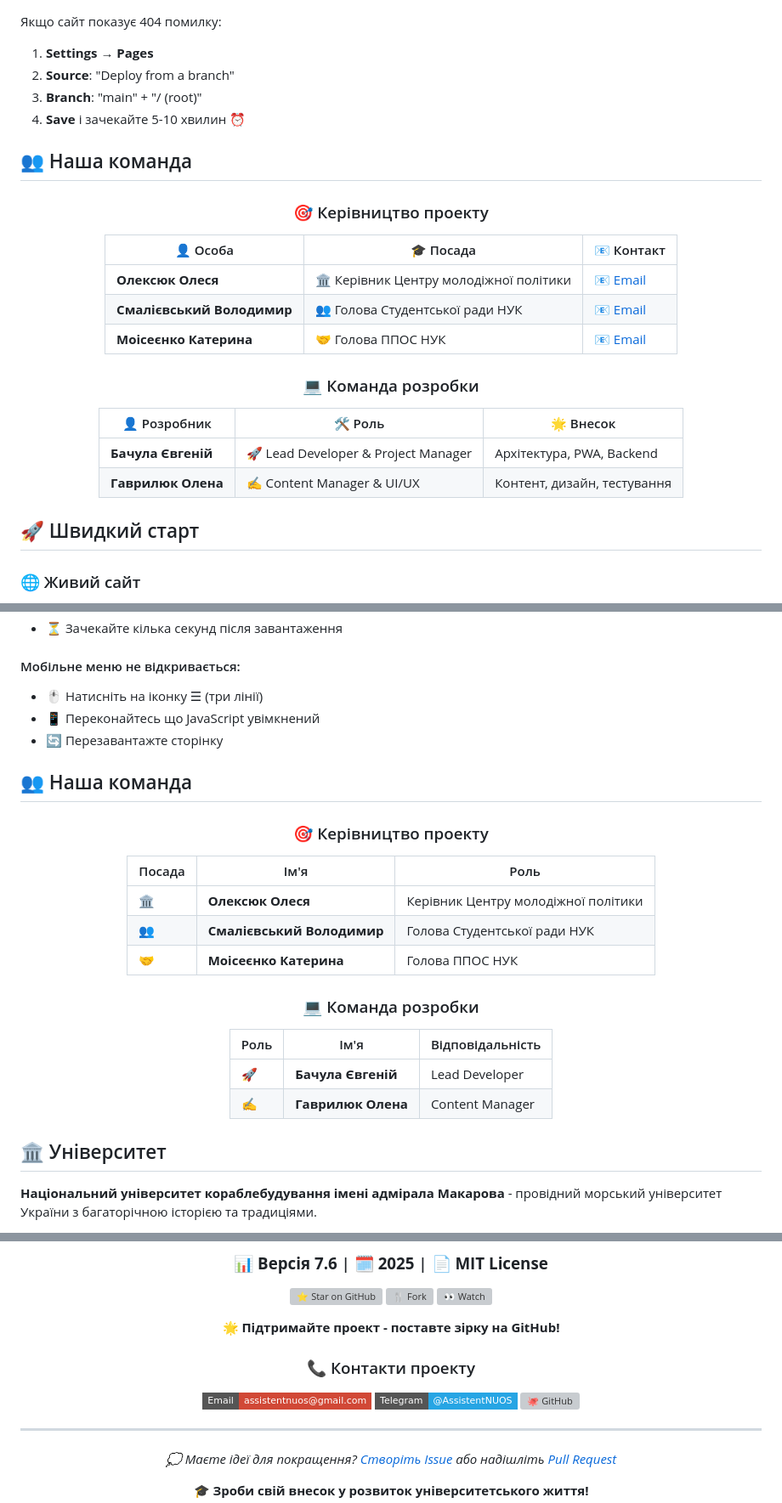
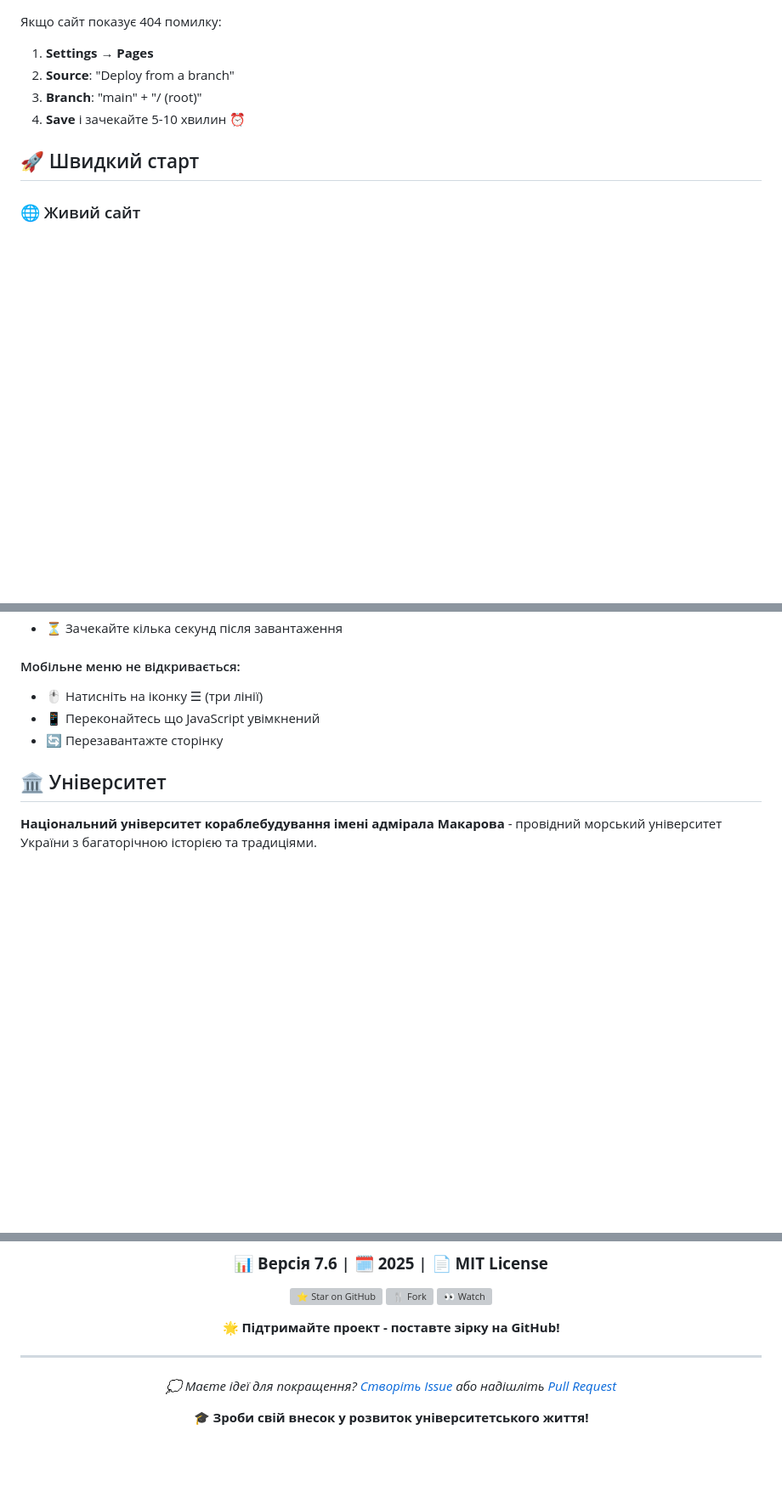
Before and after one commit to IZenApp/AssistentNUOS, a Markdown page: README.md, 3 parts joined by grey strips. Shown at 85% size. GitHub-like rendering; badges without logos; blank space fills up the shorter version; grey boxes are pictures that could not be loaded.

```diff
--- a/README.md
+++ b/README.md
@@ -165,27 +165,6 @@ open http://localhost:8080
 3. **Branch**: "main" + "/ (root)"
 4. **Save** і зачекайте 5-10 хвилин ⏰
 
-## 👥 Наша команда
-
-<div align="center">
-
-### 🎯 Керівництво проекту
-
-| 👤 Особа | 🎓 Посада | 📧 Контакт |
-|----------|-----------|-----------|
-| **Олексюк Олеся** | 🏛️ Керівник Центру молодіжної політики | [📧 Email](mailto:center@nuos.edu.ua) |
-| **Смалієвський Володимир** | 👥 Голова Студентської ради НУК | [📧 Email](mailto:studrada@nuos.edu.ua) |
-| **Моісеєнко Катерина** | 🤝 Голова ППОС НУК | [📧 Email](mailto:profkom@nuos.edu.ua) |
-
-### 💻 Команда розробки
-
-| 👤 Розробник | 🛠️ Роль | 🌟 Внесок |
-|--------------|---------|----------|
-| **Бачула Євгеній** | 🚀 Lead Developer & Project Manager | Архітектура, PWA, Backend |
-| **Гаврилюк Олена** | ✍️ Content Manager & UI/UX | Контент, дизайн, тестування |
-
-</div>
-
 ## 🚀 Швидкий старт
 
 ### 🌐 Живий сайт
@@ -267,27 +246,6 @@ php -S localhost:8080
 - 📱 Переконайтесь що JavaScript увімкнений
 - 🔄 Перезавантажте сторінку
 
-## 👥 Наша команда
-
-<div align="center">
-
-### 🎯 Керівництво проекту
-
-| Посада | Ім'я | Роль |
-|--------|------|------|
-| 🏛️ | **Олексюк Олеся** | Керівник Центру молодіжної політики |
-| 👥 | **Смалієвський Володимир** | Голова Студентської ради НУК |
-| 🤝 | **Моісеєнко Катерина** | Голова ППОС НУК |
-
-### 💻 Команда розробки
-
-| Роль | Ім'я | Відповідальність |
-|------|------|------------------|
-| 🚀 | **Бачула Євгеній** | Lead Developer |
-| ✍️ | **Гаврилюк Олена** | Content Manager |
-
-</div>
-
 ## 🏛️ Університет
 
 **Національний університет кораблебудування імені адмірала Макарова** - провідний морський університет України з багаторічною історією та традиціями.
@@ -441,12 +399,6 @@ FITNESS FOR A PARTICULAR PURPOSE AND NONINFRINGEMENT.
 
 **🌟 Підтримайте проект - поставте зірку на GitHub!**
 
-### 📞 Контакти проекту
-
-[![📧 Email](https://img.shields.io/badge/Email-assistentnuos%40gmail.com-D14836?style=flat-square&logo=gmail&logoColor=white)](mailto:assistentnuos@gmail.com)
-[![💬 Telegram](https://img.shields.io/badge/Telegram-%40AssistentNUOS-26A5E4?style=flat-square&logo=telegram&logoColor=white)](https://t.me/AssistentNUOS)
-[![🐙 GitHub](https://img.shields.io/badge/GitHub-IZenApp%2FAssistentNUOS-181717?style=flat-square&logo=github&logoColor=white)](https://github.com/IZenApp/AssistentNUOS)
-
 ---
 
 *💭 Маєте ідеї для покращення? [Створіть Issue](https://github.com/IZenApp/AssistentNUOS/issues/new) або надішліть [Pull Request](https://github.com/IZenApp/AssistentNUOS/compare)*
```
Also changed, not shown: other parts of README.md (+2 -2 lines).
